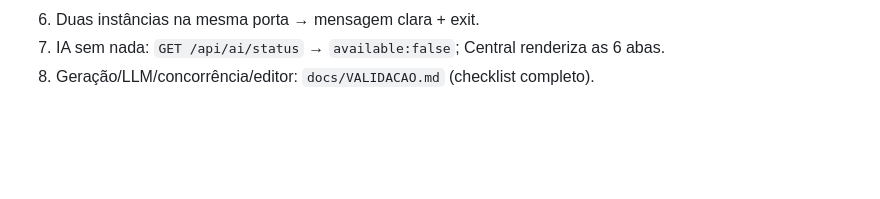
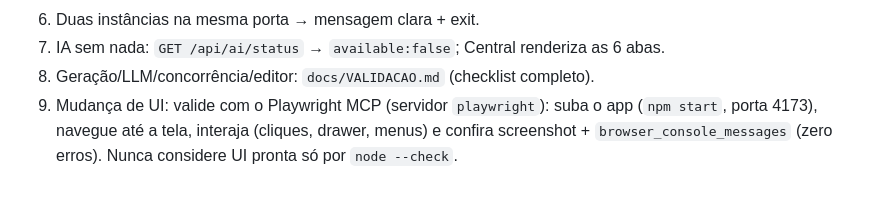
Before and after one commit to IPauloGermano/local-player, a Markdown page: AGENTS.md, the part around the change. GitHub-like rendering; blank space fills up the shorter version.

Commit message:
docs: instrução de validação com Playwright no AGENTS.md
Agentes passam a validar mudanças de UI com o Playwright MCP
(navegar, interagir, screenshot + console zerado) em vez de só
node --check.

```diff
--- a/AGENTS.md
+++ b/AGENTS.md
@@ -285,3 +285,7 @@ funciona normal.**
 7. IA sem nada: `GET /api/ai/status` → `available:false`; Central renderiza as
    6 abas.
 8. Geração/LLM/concorrência/editor: `docs/VALIDACAO.md` (checklist completo).
+9. Mudança de UI: valide com o Playwright MCP (servidor `playwright`):
+   suba o app (`npm start`, porta 4173), navegue até a tela, interaja
+   (cliques, drawer, menus) e confira screenshot + `browser_console_messages`
+   (zero erros). Nunca considere UI pronta só por `node --check`.
```
